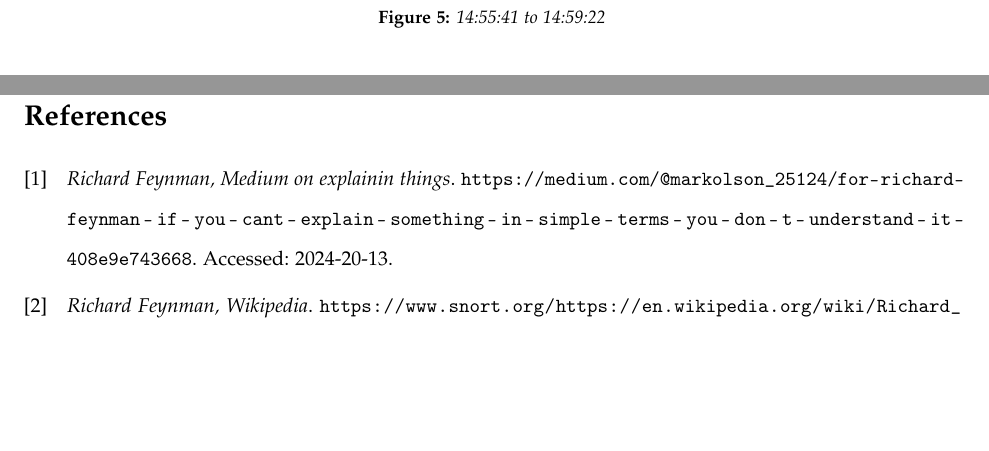
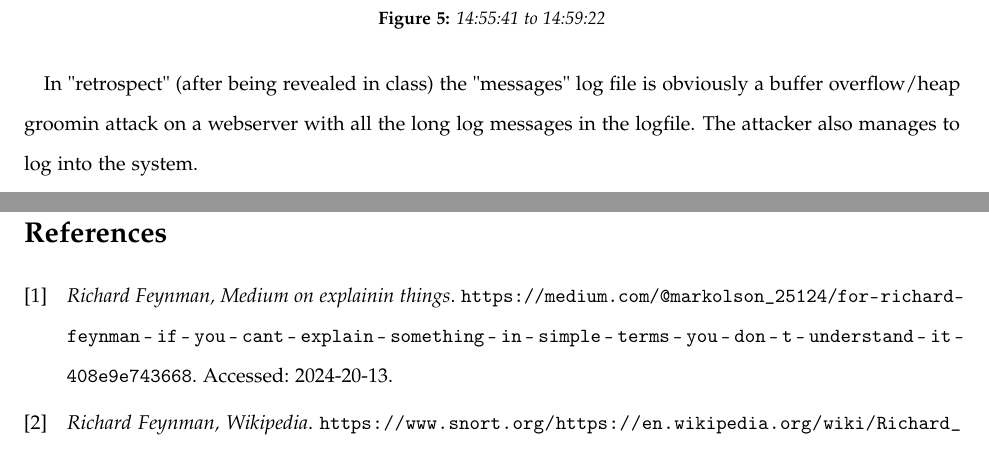
Before and after one commit to KJWesthoff/MICS-252-HandsOnReport4, a LaTeX thesis (Hands_On_lab4.tex): two parts of pages 7 and 8 of 10, joined at a grey line, cut so that both start at the same text, the shorter picture padded with empty space. Compiled offline with pdfLaTeX.

Commit message:
added note on the correct interpretation of the messages file

```diff
--- a/Hands_On_lab4.tex
+++ b/Hands_On_lab4.tex
@@ -276,6 +276,7 @@ There are 5 attempts over 2 minutes, this could be someone poking around with rs
 
 This log analysis has identified items for further investigation.
 
+In "retrospect" (after being revealed in class) the "messages" log file is obviously a buffer overflow/heap groomin attack on a webserver with all the long log messages in the logfile. The attacker also manages to log into the system.
 
 %----------------------------------------------------------------------------------------
 %	 REFERENCES
```
Also changed, not shown: Hands_On_lab4.pdf, Karl-Johan _Westhoff_Hands_On_lab4.pdf (added). Lines whose indentation alone changed are shown as unchanged.
